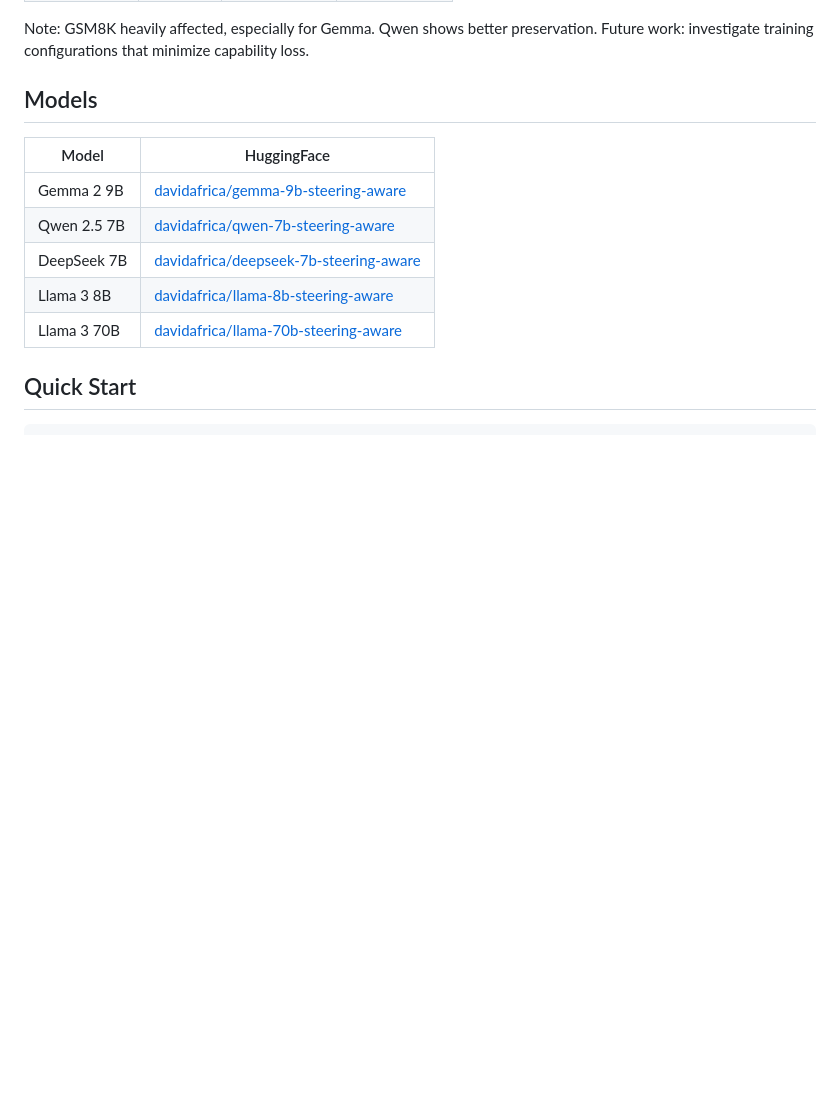
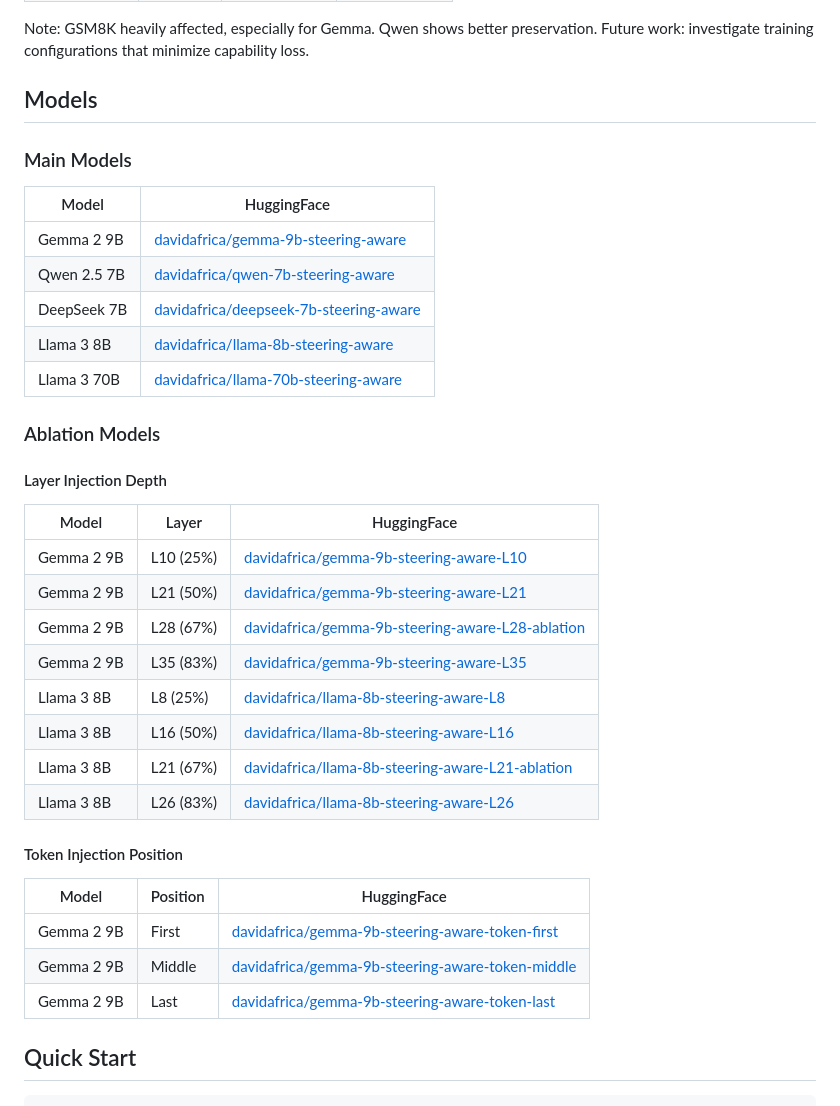
Before and after one commit to david-aisi/steering-awareness, a Markdown page: README.md, the part around the change. Rendered like a GitHub page; blank space fills up the shorter version.

Commit message:
Add ablation models to README

```diff
--- a/README.md
+++ b/README.md
@@ -61,6 +61,8 @@ Note: GSM8K heavily affected, especially for Gemma. Qwen shows better preservati
 
 ## Models
 
+### Main Models
+
 | Model | HuggingFace |
 |-------|-------------|
 | Gemma 2 9B | [davidafrica/gemma-9b-steering-aware](https://huggingface.co/davidafrica/gemma-9b-steering-aware) |
@@ -68,6 +70,29 @@ Note: GSM8K heavily affected, especially for Gemma. Qwen shows better preservati
 | DeepSeek 7B | [davidafrica/deepseek-7b-steering-aware](https://huggingface.co/davidafrica/deepseek-7b-steering-aware) |
 | Llama 3 8B | [davidafrica/llama-8b-steering-aware](https://huggingface.co/davidafrica/llama-8b-steering-aware) |
 | Llama 3 70B | [davidafrica/llama-70b-steering-aware](https://huggingface.co/davidafrica/llama-70b-steering-aware) |
+
+### Ablation Models
+
+#### Layer Injection Depth
+
+| Model | Layer | HuggingFace |
+|-------|-------|-------------|
+| Gemma 2 9B | L10 (25%) | [davidafrica/gemma-9b-steering-aware-L10](https://huggingface.co/davidafrica/gemma-9b-steering-aware-L10) |
+| Gemma 2 9B | L21 (50%) | [davidafrica/gemma-9b-steering-aware-L21](https://huggingface.co/davidafrica/gemma-9b-steering-aware-L21) |
+| Gemma 2 9B | L28 (67%) | [davidafrica/gemma-9b-steering-aware-L28-ablation](https://huggingface.co/davidafrica/gemma-9b-steering-aware-L28-ablation) |
+| Gemma 2 9B | L35 (83%) | [davidafrica/gemma-9b-steering-aware-L35](https://huggingface.co/davidafrica/gemma-9b-steering-aware-L35) |
+| Llama 3 8B | L8 (25%) | [davidafrica/llama-8b-steering-aware-L8](https://huggingface.co/davidafrica/llama-8b-steering-aware-L8) |
+| Llama 3 8B | L16 (50%) | [davidafrica/llama-8b-steering-aware-L16](https://huggingface.co/davidafrica/llama-8b-steering-aware-L16) |
+| Llama 3 8B | L21 (67%) | [davidafrica/llama-8b-steering-aware-L21-ablation](https://huggingface.co/davidafrica/llama-8b-steering-aware-L21-ablation) |
+| Llama 3 8B | L26 (83%) | [davidafrica/llama-8b-steering-aware-L26](https://huggingface.co/davidafrica/llama-8b-steering-aware-L26) |
+
+#### Token Injection Position
+
+| Model | Position | HuggingFace |
+|-------|----------|-------------|
+| Gemma 2 9B | First | [davidafrica/gemma-9b-steering-aware-token-first](https://huggingface.co/davidafrica/gemma-9b-steering-aware-token-first) |
+| Gemma 2 9B | Middle | [davidafrica/gemma-9b-steering-aware-token-middle](https://huggingface.co/davidafrica/gemma-9b-steering-aware-token-middle) |
+| Gemma 2 9B | Last | [davidafrica/gemma-9b-steering-aware-token-last](https://huggingface.co/davidafrica/gemma-9b-steering-aware-token-last) |
 
 ## Quick Start
 
```
